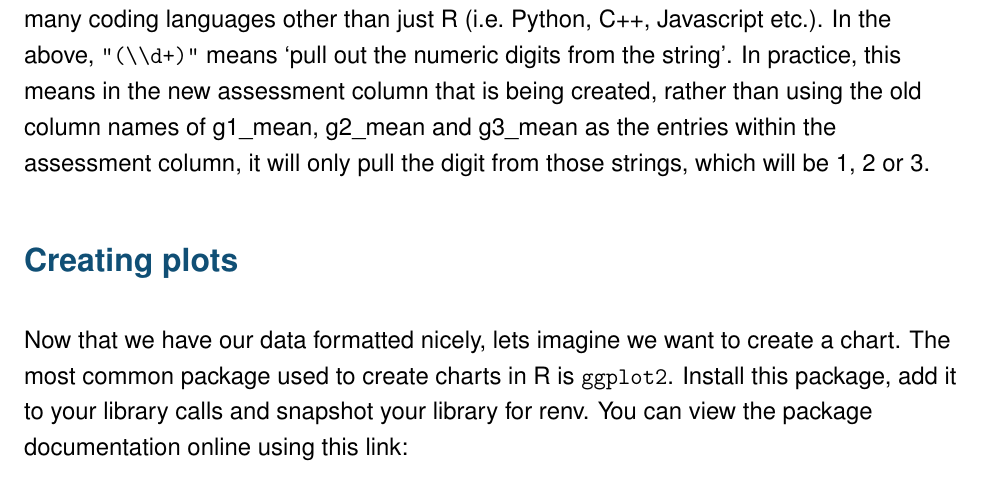
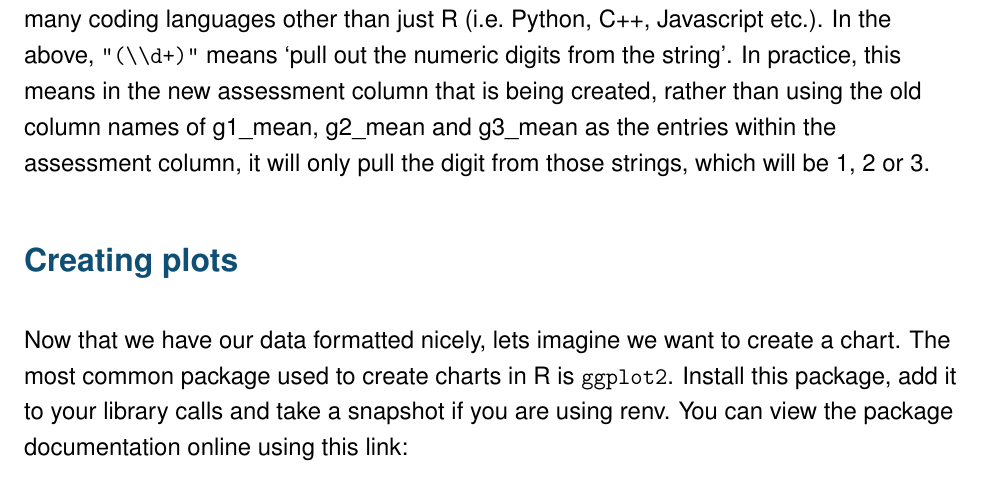
Before and after one commit to dfe-analytical-services/techskills_workshops, an R Markdown document (workshop_R.Rmd): part of page 39 of 60, cut so that both start at the same text. The pictures show the output file workshop_R.pdf that the author committed with the source.

Commit message:
Clarify renv::snapshot() instruction is optional

```diff
--- a/workshop_R.Rmd
+++ b/workshop_R.Rmd
@@ -1621,7 +1621,7 @@ In practice, this means in the new assessment column that is being created, rath
 
 Now that we have our data formatted nicely, lets imagine we want to create a chart.
 The most common package used to create charts in R is `ggplot2`.
-Install this package, add it to your library calls and snapshot your library for renv.
+Install this package, add it to your library calls and take a snapshot if you are using renv.
 You can view the package documentation online using this link: <https://www.rdocumentation.org/packages/ggplot2/versions/3.4.1>.
 While today we will create a simple grouped bar chart (which would preferably be created in EES if we were really publishing), the `ggplot2` package has a huge range of capabilities which are not yet available on EES, making it useful in those situations!
 Saving well-documented code used for plots and charts is also better practice than quickly creating charts in Excel, which can become lost, broken or distorted with no record of how it was initially created.
```
Also changed, not shown: workshop_R.pdf, 1 other file.
